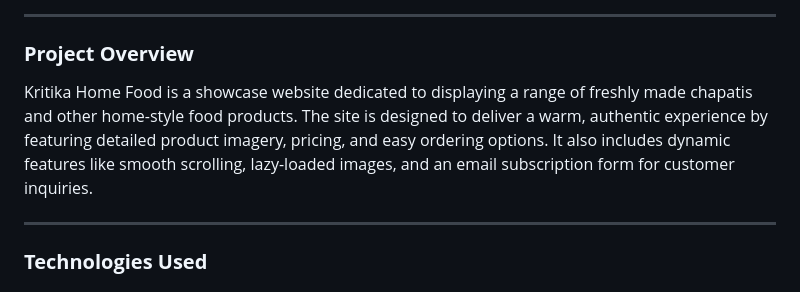
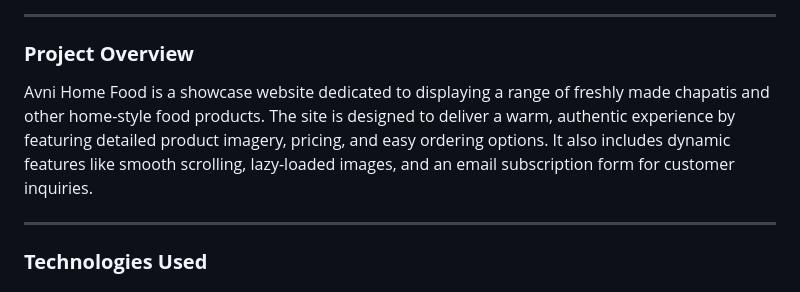
Before and after one commit to mr-nobadyX/AvniHomeFoodProduction, a Markdown page: README.md, the part around the change. GitHub-like rendering.

```diff
--- a/README.md
+++ b/README.md
@@ -6,7 +6,7 @@
 
 ### **Project Overview**
 
-Kritika Home Food is a showcase website dedicated to displaying a range of freshly made chapatis and other home-style food products. The site is designed to deliver a warm, authentic experience by featuring detailed product imagery, pricing, and easy ordering options. It also includes dynamic features like smooth scrolling, lazy-loaded images, and an email subscription form for customer inquiries.
+Avni Home Food is a showcase website dedicated to displaying a range of freshly made chapatis and other home-style food products. The site is designed to deliver a warm, authentic experience by featuring detailed product imagery, pricing, and easy ordering options. It also includes dynamic features like smooth scrolling, lazy-loaded images, and an email subscription form for customer inquiries.
 
 ---
 
```
